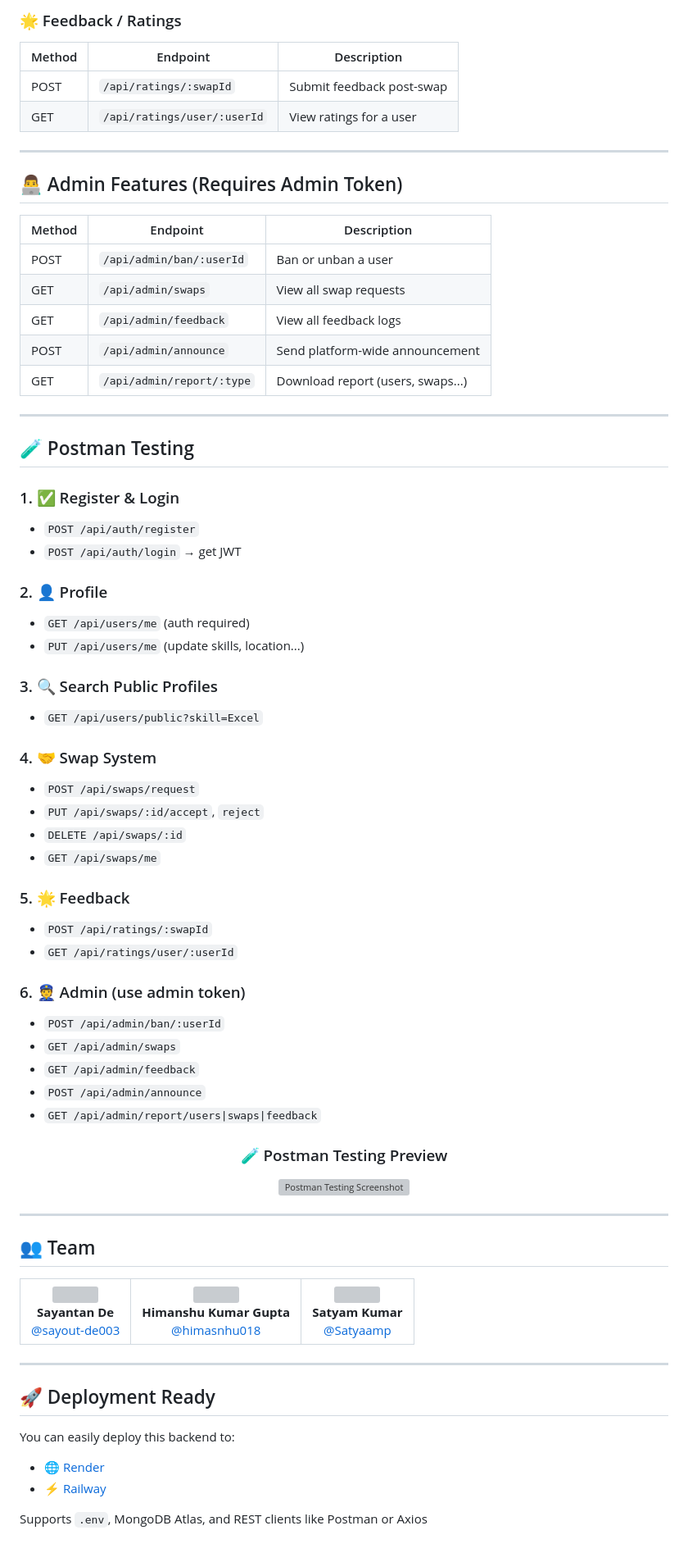
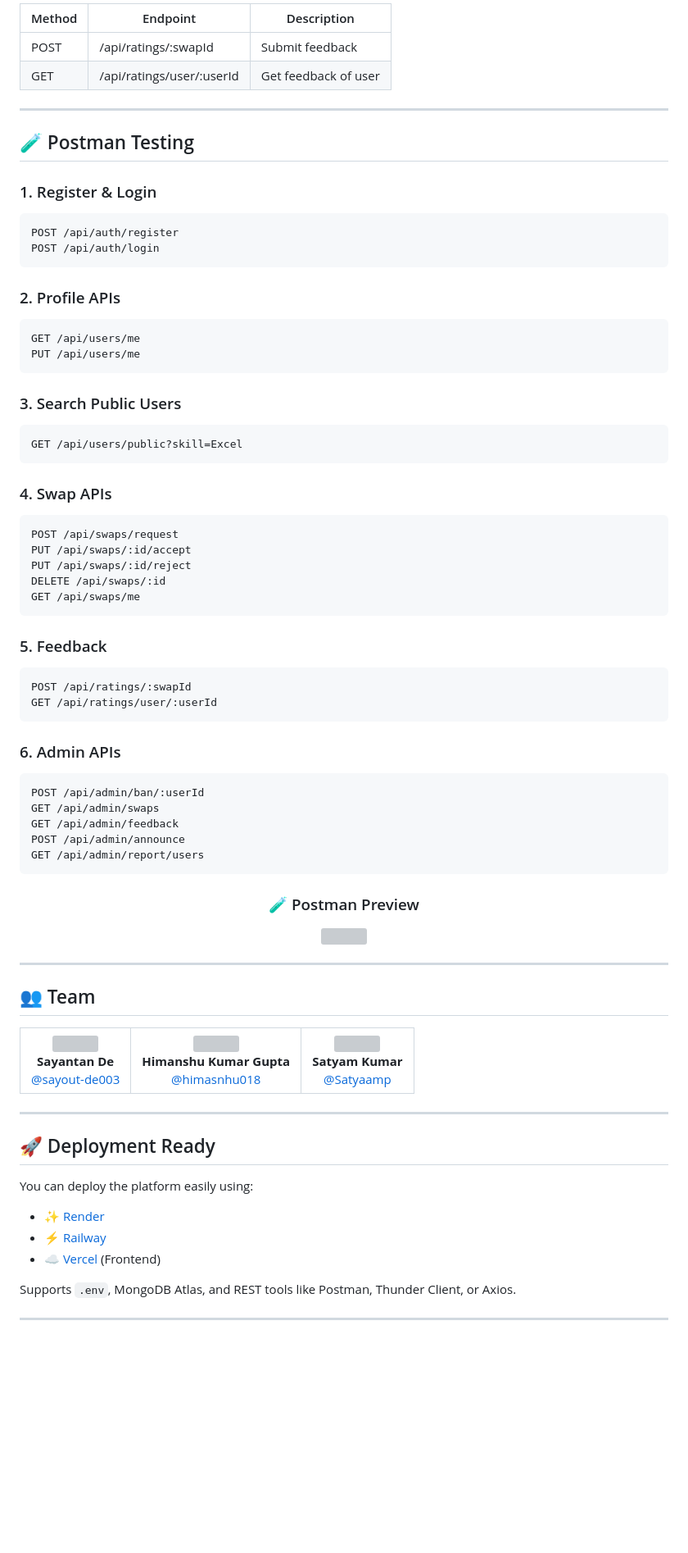
Before and after one commit to Satyaamp/SkillSwap, a Markdown page: README.md, the part around one of its changes. Shown at 82% size. Drawn GitHub-style; blank space fills up the shorter version; grey boxes are pictures that could not be loaded.

````diff
--- a/README.md
+++ b/README.md
@@ -135,67 +152,64 @@ skill-swap-backend/
 
-### 🌟 Feedback / Ratings
-
-| Method | Endpoint                    | Description               |
-| ------ | --------------------------- | ------------------------- |
-| POST   | `/api/ratings/:swapId`      | Submit feedback post-swap |
-| GET    | `/api/ratings/user/:userId` | View ratings for a user   |
-
----
-
-## 👨‍💻 Admin Features (Requires Admin Token)
-
-| Method | Endpoint                  | Description                       |
-| ------ | ------------------------- | --------------------------------- |
-| POST   | `/api/admin/ban/:userId`  | Ban or unban a user               |
-| GET    | `/api/admin/swaps`        | View all swap requests            |
-| GET    | `/api/admin/feedback`     | View all feedback logs            |
-| POST   | `/api/admin/announce`     | Send platform-wide announcement   |
-| GET    | `/api/admin/report/:type` | Download report (users, swaps...) |
+| Method | Endpoint                   | Description          |
+| ------ | -------------------------- | -------------------- |
+| POST   | /api/ratings/\:swapId      | Submit feedback      |
+| GET    | /api/ratings/user/\:userId | Get feedback of user |
 
 ---
 
 ## 🧪 Postman Testing
 
-### 1. ✅ Register & Login
+### 1. Register & Login
 
-* `POST /api/auth/register`
-* `POST /api/auth/login` → get JWT
+```http
+POST /api/auth/register
+POST /api/auth/login
+```
 
-### 2. 👤 Profile
+### 2. Profile APIs
 
-* `GET /api/users/me` (auth required)
-* `PUT /api/users/me` (update skills, location...)
+```http
+GET /api/users/me
+PUT /api/users/me
+```
 
-### 3. 🔍 Search Public Profiles
+### 3. Search Public Users
 
-* `GET /api/users/public?skill=Excel`
+```http
+GET /api/users/public?skill=Excel
+```
 
-### 4. 🤝 Swap System
+### 4. Swap APIs
 
-* `POST /api/swaps/request`
-* `PUT /api/swaps/:id/accept`, `reject`
-* `DELETE /api/swaps/:id`
-* `GET /api/swaps/me`
+```http
+POST /api/swaps/request
+PUT /api/swaps/:id/accept
+PUT /api/swaps/:id/reject
+DELETE /api/swaps/:id
+GET /api/swaps/me
+```
 
-### 5. 🌟 Feedback
+### 5. Feedback
 
-* `POST /api/ratings/:swapId`
-* `GET /api/ratings/user/:userId`
+```http
+POST /api/ratings/:swapId
+GET /api/ratings/user/:userId
+```
 
-### 6. 👮 Admin (use admin token)
+### 6. Admin APIs
 
-* `POST /api/admin/ban/:userId`
-* `GET /api/admin/swaps`
-* `GET /api/admin/feedback`
-* `POST /api/admin/announce`
-* `GET /api/admin/report/users|swaps|feedback`
+```http
+POST /api/admin/ban/:userId
+GET /api/admin/swaps
+GET /api/admin/feedback
+POST /api/admin/announce
+GET /api/admin/report/users
+```
 
-<h3 align="center">🧪 Postman Testing Preview</h3>
-
+<h3 align="center">🧪 Postman Preview</h3>
 <p align="center">
-  <img src="https://i.ibb.co/CKZqb54H/odooo.jpg" alt="Postman Testing Screenshot" width="400"/>
+  <img src="https://i.ibb.co/CKZqb54H/odooo.jpg" width="500"/>
 </p>
-
 
 ---
 
@@ -225,10 +239,13 @@ skill-swap-backend/
 
 ## 🚀 Deployment Ready
 
-You can easily deploy this backend to:
+You can deploy the platform easily using:
 
-* 🌐 [Render](https://render.com)
+* ✨ [Render](https://render.com)
 * ⚡ [Railway](https://railway.app)
+* ☁️ [Vercel](https://vercel.com) (Frontend)
+
+Supports `.env`, MongoDB Atlas, and REST tools like Postman, Thunder Client, or Axios.
 
 
-Supports `.env`, MongoDB Atlas, and REST clients like Postman or Axios
+---
````
Also changed, not shown: other parts of README.md (+99 -82 lines).
